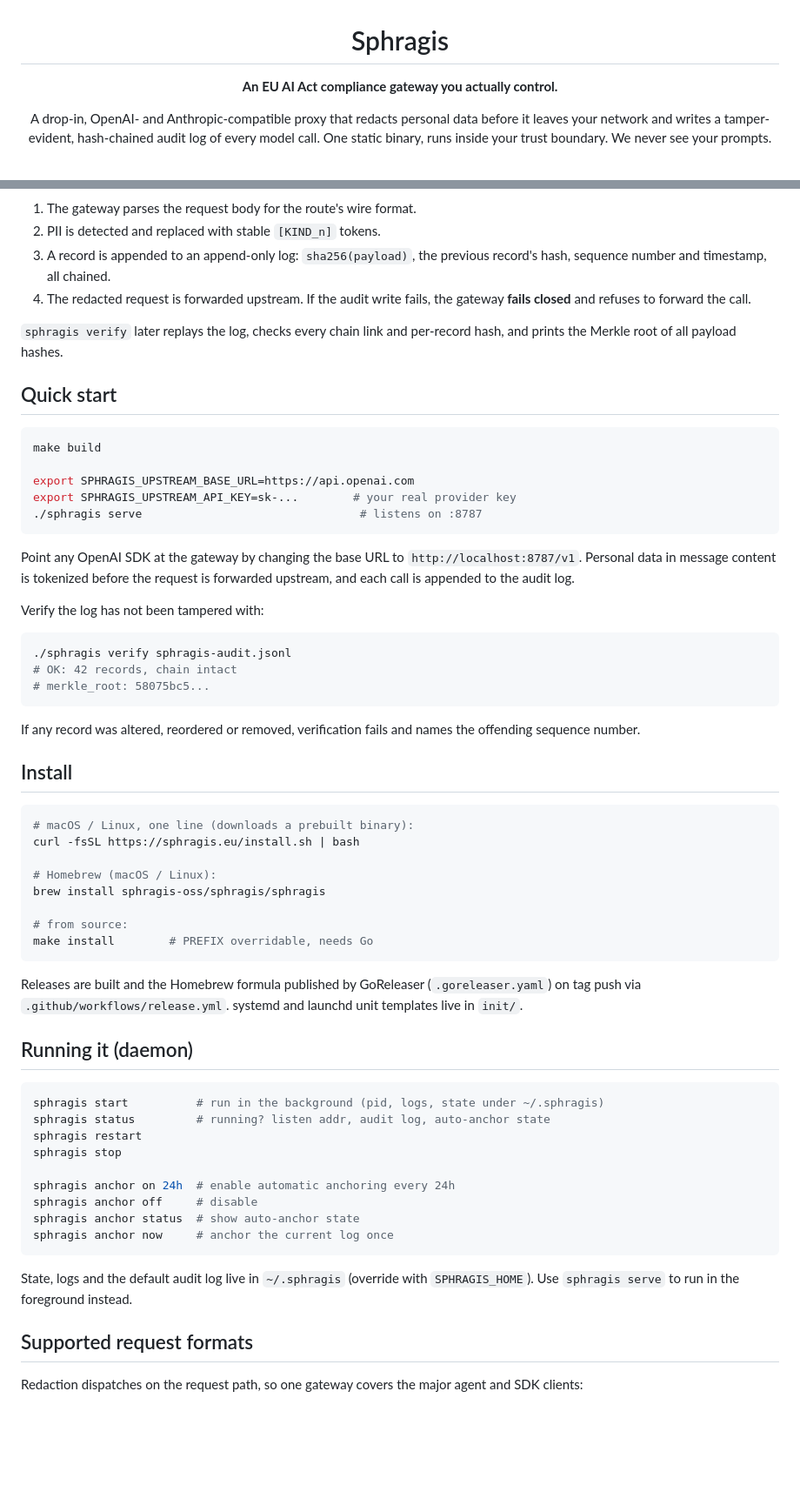
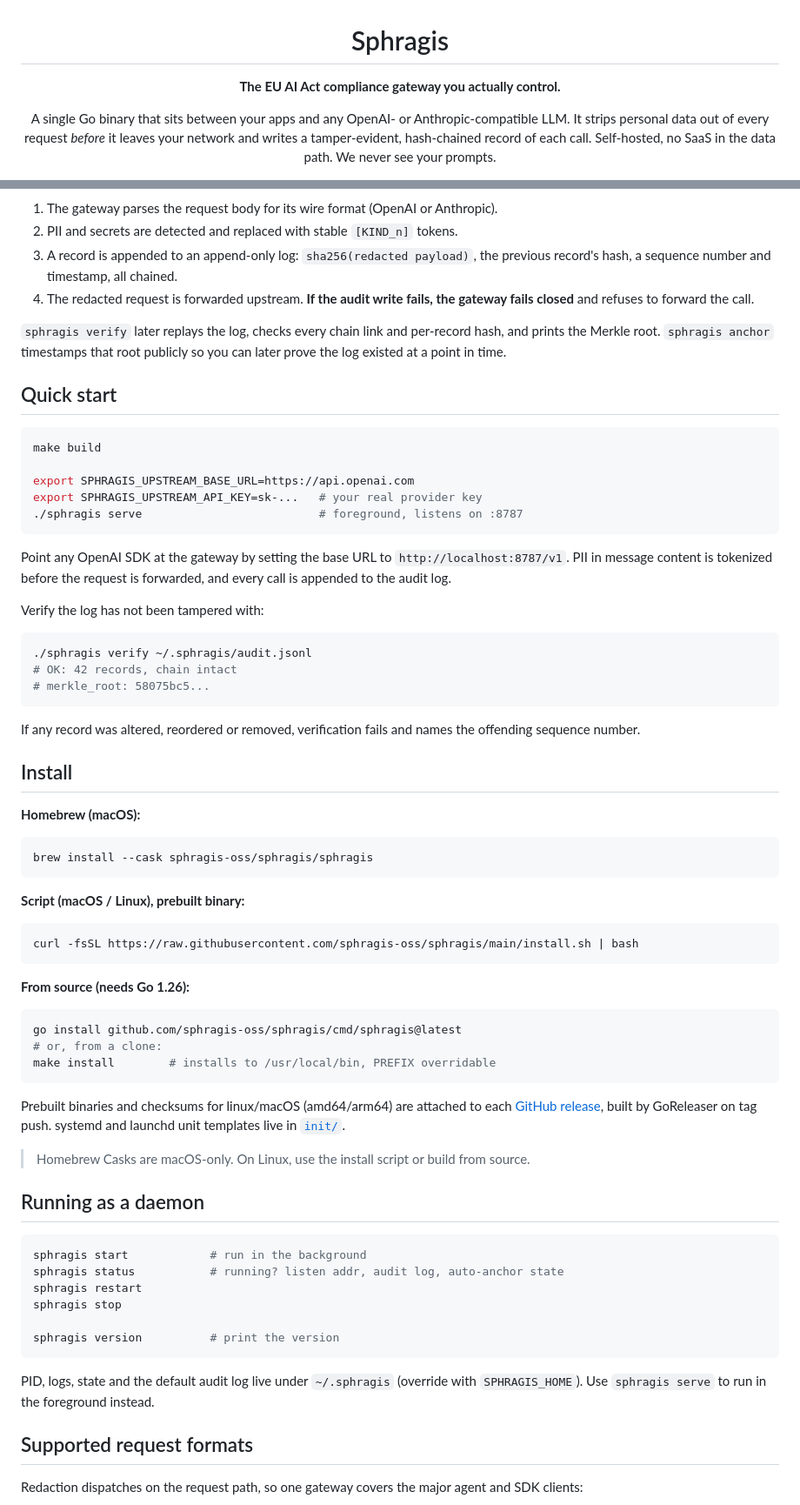
Before and after one commit to sphragis-oss/sphragis, a Markdown page: README.md, 2 parts joined by grey strips. Shown at 87% size. GitHub-like rendering; blank space fills up the shorter version.

````diff
--- a/README.md
+++ b/README.md
@@ -2,12 +2,12 @@
 
 # Sphragis
 
-**An EU AI Act compliance gateway you actually control.**
+**The EU AI Act compliance gateway you actually control.**
 
-A drop-in, OpenAI- and Anthropic-compatible proxy that redacts personal data
-before it leaves your network and writes a tamper-evident, hash-chained audit
-log of every model call. One static binary, runs inside your trust boundary.
-We never see your prompts.
+A single Go binary that sits between your apps and any OpenAI- or
+Anthropic-compatible LLM. It strips personal data out of every request *before*
+it leaves your network and writes a tamper-evident, hash-chained record of each
+call. Self-hosted, no SaaS in the data path. We never see your prompts.
 
 [![Website](https://img.shields.io/badge/website-sphragis.eu-2ea44f.svg)](https://sphragis.eu)
 [![License](https://img.shields.io/badge/license-Apache--2.0-blue.svg)](LICENSE)
@@ -53,14 +57,15 @@ flowchart LR
 ```
 
-1. The gateway parses the request body for the route's wire format.
-2. PII is detected and replaced with stable `[KIND_n]` tokens.
-3. A record is appended to an append-only log: `sha256(payload)`, the previous
-   record's hash, sequence number and timestamp, all chained.
-4. The redacted request is forwarded upstream. If the audit write fails, the
-   gateway **fails closed** and refuses to forward the call.
+1. The gateway parses the request body for its wire format (OpenAI or Anthropic).
+2. PII and secrets are detected and replaced with stable `[KIND_n]` tokens.
+3. A record is appended to an append-only log: `sha256(redacted payload)`, the
+   previous record's hash, a sequence number and timestamp, all chained.
+4. The redacted request is forwarded upstream. **If the audit write fails, the
+   gateway fails closed** and refuses to forward the call.
 
 `sphragis verify` later replays the log, checks every chain link and per-record
-hash, and prints the Merkle root of all payload hashes.
+hash, and prints the Merkle root. `sphragis anchor` timestamps that root publicly
+so you can later prove the log existed at a point in time.
 
 ## Quick start
 
@@ -68,58 +73,68 @@ hash, and prints the Merkle root of all payload hashes.
 make build
 
 export SPHRAGIS_UPSTREAM_BASE_URL=https://api.openai.com
-export SPHRAGIS_UPSTREAM_API_KEY=sk-...        # your real provider key
-./sphragis serve                                # listens on :8787
+export SPHRAGIS_UPSTREAM_API_KEY=sk-...   # your real provider key
+./sphragis serve                          # foreground, listens on :8787
 ```
 
-Point any OpenAI SDK at the gateway by changing the base URL to
-`http://localhost:8787/v1`. Personal data in message content is tokenized before
-the request is forwarded upstream, and each call is appended to the audit log.
+Point any OpenAI SDK at the gateway by setting the base URL to
+`http://localhost:8787/v1`. PII in message content is tokenized before the
+request is forwarded, and every call is appended to the audit log.
 
 Verify the log has not been tampered with:
 
 ```bash
-./sphragis verify sphragis-audit.jsonl
+./sphragis verify ~/.sphragis/audit.jsonl
 # OK: 42 records, chain intact
 # merkle_root: 58075bc5...
 ```
 
-If any record was altered, reordered or removed, verification fails and names
-the offending sequence number.
+If any record was altered, reordered or removed, verification fails and names the
+offending sequence number.
 
 ## Install
 
+**Homebrew (macOS):**
+
 ```bash
-# macOS / Linux, one line (downloads a prebuilt binary):
-curl -fsSL https://sphragis.eu/install.sh | bash
-
-# Homebrew (macOS / Linux):
-brew install sphragis-oss/sphragis/sphragis
-
-# from source:
-make install        # PREFIX overridable, needs Go
+brew install --cask sphragis-oss/sphragis/sphragis
 ```
 
-Releases are built and the Homebrew formula published by GoReleaser
-(`.goreleaser.yaml`) on tag push via `.github/workflows/release.yml`. systemd and
-launchd unit templates live in `init/`.
-
-## Running it (daemon)
+**Script (macOS / Linux), prebuilt binary:**
 
 ```bash
-sphragis start          # run in the background (pid, logs, state under ~/.sphragis)
-sphragis status         # running? listen addr, audit log, auto-anchor state
+curl -fsSL https://raw.githubusercontent.com/sphragis-oss/sphragis/main/install.sh | bash
+```
+
+**From source (needs Go 1.26):**
+
+```bash
+go install github.com/sphragis-oss/sphragis/cmd/sphragis@latest
+# or, from a clone:
+make install        # installs to /usr/local/bin, PREFIX overridable
+```
+
+Prebuilt binaries and checksums for linux/macOS (amd64/arm64) are attached to
+each [GitHub release](https://github.com/sphragis-oss/sphragis/releases), built
+by GoReleaser on tag push. systemd and launchd unit templates live in
+[`init/`](init/).
+
+> Homebrew Casks are macOS-only. On Linux, use the install script or build from
+> source.
+
+## Running as a daemon
+
+```bash
+sphragis start            # run in the background
+sphragis status           # running? listen addr, audit log, auto-anchor state
 sphragis restart
 sphragis stop
 
-sphragis anchor on 24h  # enable automatic anchoring every 24h
-sphragis anchor off     # disable
-sphragis anchor status  # show auto-anchor state
-sphragis anchor now     # anchor the current log once
+sphragis version          # print the version
 ```
 
-State, logs and the default audit log live in `~/.sphragis` (override with
-`SPHRAGIS_HOME`). Use `sphragis serve` to run in the foreground instead.
+PID, logs, state and the default audit log live under `~/.sphragis` (override
+with `SPHRAGIS_HOME`). Use `sphragis serve` to run in the foreground instead.
 
 ## Supported request formats
 
````
Also changed, not shown: other parts of README.md (+66 -55 lines).
